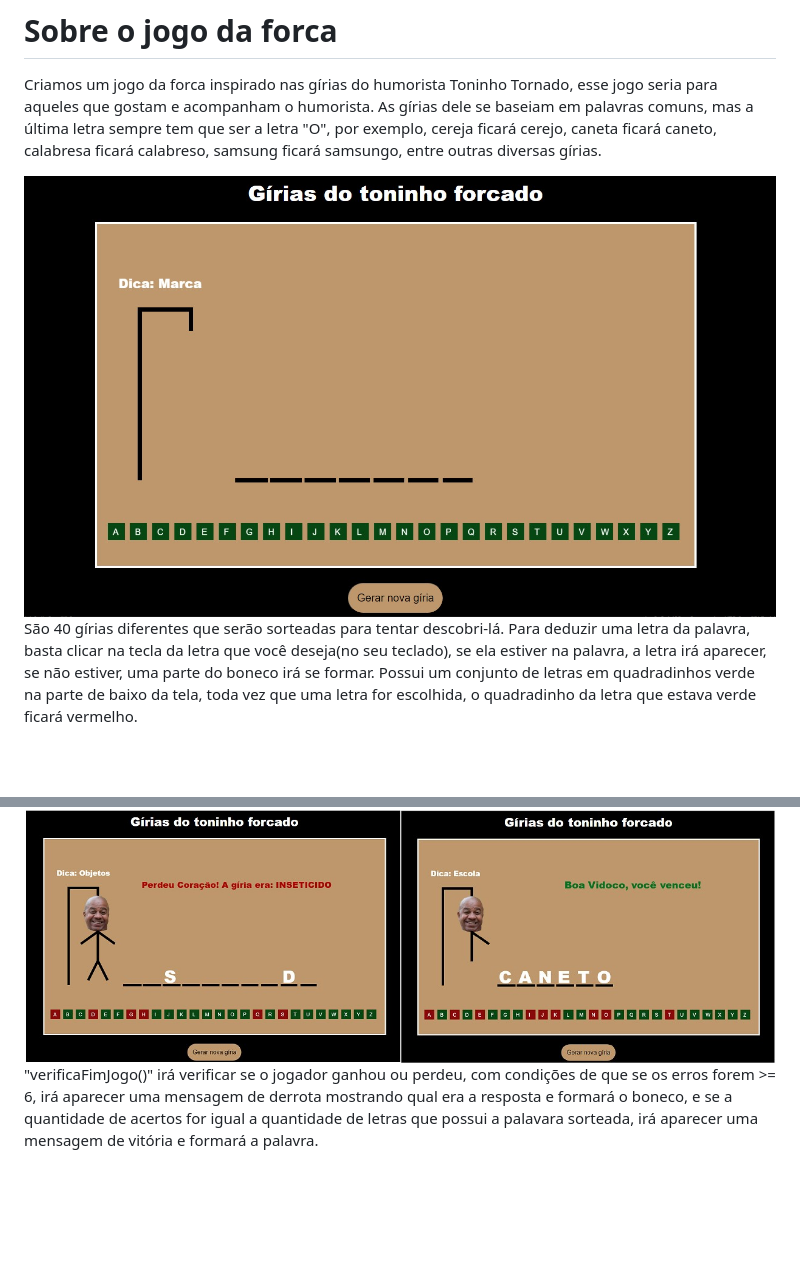
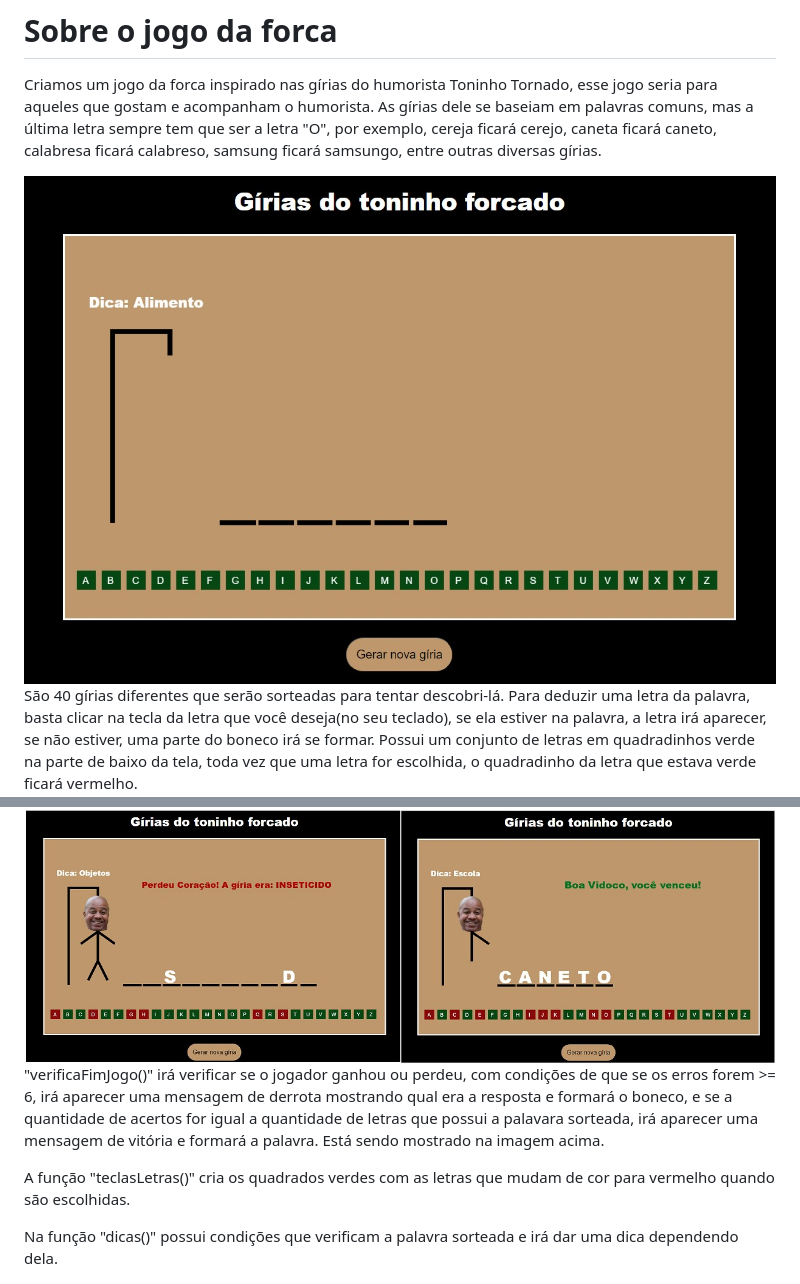
Before and after one commit to CauaSilva28/Jogo-da-forca, a Markdown page: README.md, 2 parts joined by grey strips. Rendered like a GitHub page; pictures changed too: img/telajogo.jpg; blank space fills up the shorter version.

Commit message:
Arrumando README

```diff
--- a/README.md
+++ b/README.md
@@ -25,7 +25,11 @@
 <p>A função "letrasTentadas()" é responsável por adicionar as letras ja tentadas pelo jogador na variável tentativas, assim fazendo com que toda vez que ele repita a letra, mostre um alert e conte como erro.</p>
 
 <img src='img/vitoriaederrota.jpg' />
-<p>"verificaFimJogo()" irá verificar se o jogador ganhou ou perdeu, com condições de que se os erros forem >= 6, irá aparecer uma mensagem de derrota mostrando qual era a resposta e formará o boneco, e se a quantidade de acertos for igual a quantidade de letras que possui a palavara sorteada, irá aparecer uma mensagem de vitória e formará a palavra.</p>
+<p>"verificaFimJogo()" irá verificar se o jogador ganhou ou perdeu, com condições de que se os erros forem >= 6, irá aparecer uma mensagem de derrota mostrando qual era a resposta e formará o boneco, e se a quantidade de acertos for igual a quantidade de letras que possui a palavara sorteada, irá aparecer uma mensagem de vitória e formará a palavra. Está sendo mostrado na imagem acima.</p>
+
+<p>A função "teclasLetras()" cria os quadrados verdes com as letras que mudam de cor para vermelho quando são escolhidas.</p>
+
+<p>Na função "dicas()" possui condições que verificam a palavra sorteada e irá dar uma dica dependendo dela.</p>
 
 <img src='img/script2.jpg' />
 <p>No final tem a função "Gerar()" que é responsável por reiniciar a página HTML clicando no botão.</p>
```
